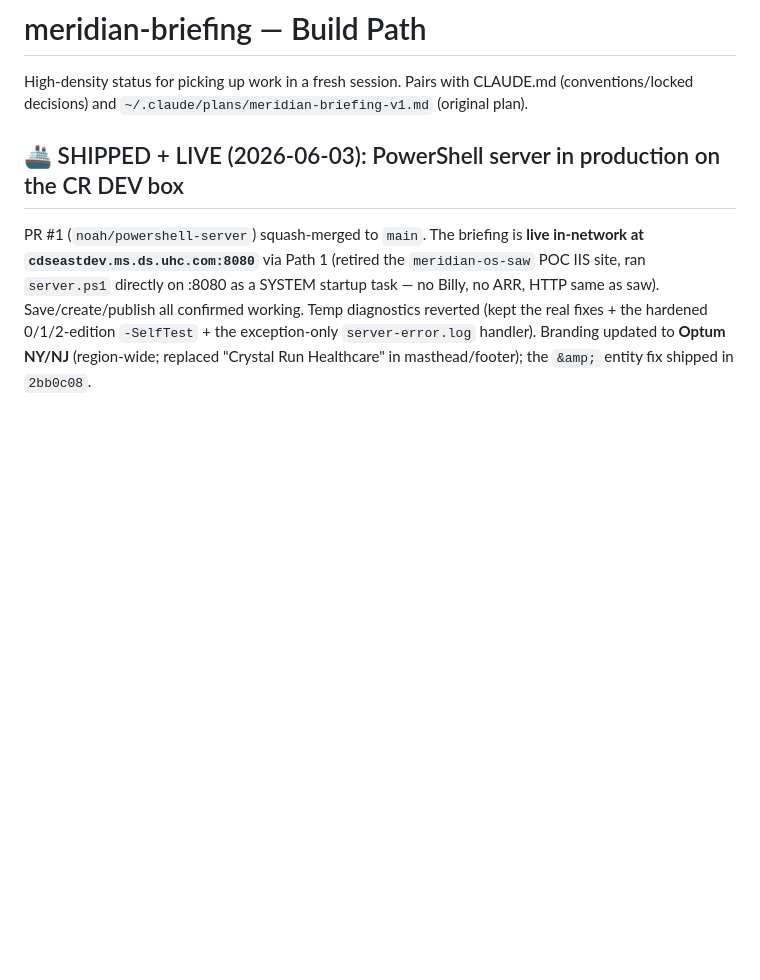
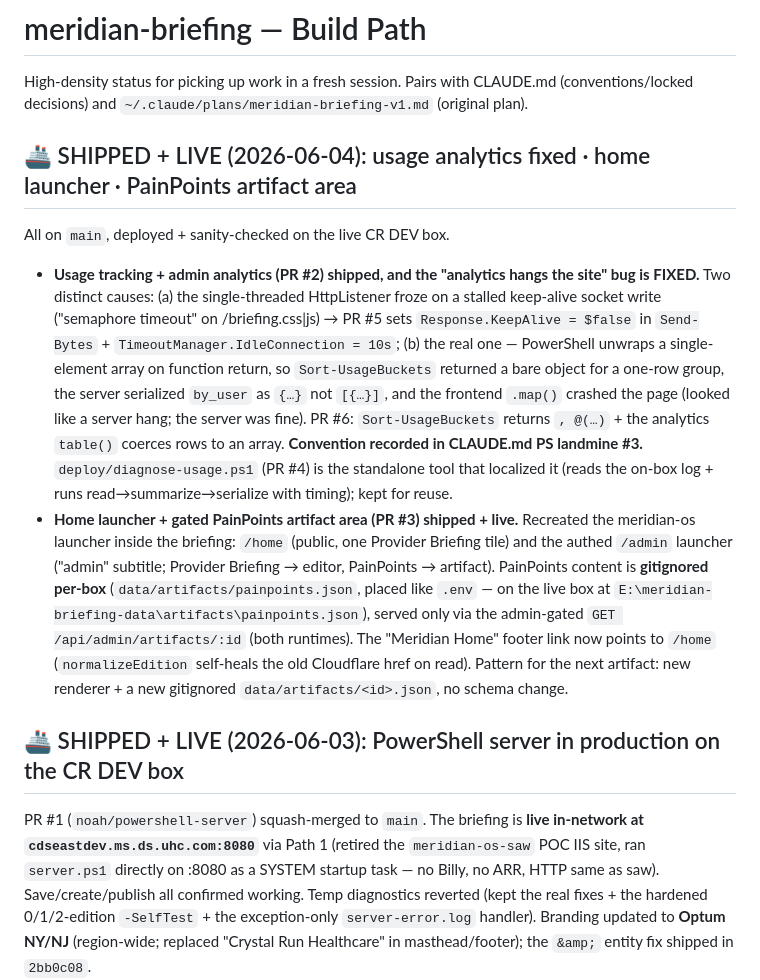
Before and after one commit to noahschmuckler/meridian-briefing, a Markdown page: BUILDPATH.md, the part around the change. Rendered like a GitHub page; blank space fills up the shorter version.

Commit message:
Docs: record 2026-06-04 work (analytics fix, home launcher, PainPoints) + PS array-unwrap convention
BUILDPATH.md: new dated SHIPPED+LIVE section for the usage-analytics fix
(keep-alive + the single-element-array root cause), the home launcher, and the
gated PainPoints artifact area.

CLAUDE.md: added PS landmine #3 — a function returning a list must use
`, @(...)` or PowerShell unwraps a single-element result to a scalar (the bug
that serialized by_user as an object and crashed the analytics page).

Co-Authored-By: Claude Opus 4.8 (1M context) <noreply@anthropic.com>

```diff
--- a/BUILDPATH.md
+++ b/BUILDPATH.md
@@ -3,6 +3,29 @@
 High-density status for picking up work in a fresh session. Pairs with CLAUDE.md
 (conventions/locked decisions) and `~/.claude/plans/meridian-briefing-v1.md`
 (original plan).
+
+## 🚢 SHIPPED + LIVE (2026-06-04): usage analytics fixed · home launcher · PainPoints artifact area
+
+All on `main`, deployed + sanity-checked on the live CR DEV box.
+
+- **Usage tracking + admin analytics (PR #2) shipped, and the "analytics hangs the site" bug is
+  FIXED.** Two distinct causes: (a) the single-threaded HttpListener froze on a stalled keep-alive
+  socket write ("semaphore timeout" on /briefing.css|js) → PR #5 sets `Response.KeepAlive = $false`
+  in `Send-Bytes` + `TimeoutManager.IdleConnection = 10s`; (b) the real one — PowerShell unwraps a
+  single-element array on function return, so `Sort-UsageBuckets` returned a bare object for a
+  one-row group, the server serialized `by_user` as `{…}` not `[{…}]`, and the frontend `.map()`
+  crashed the page (looked like a server hang; the server was fine). PR #6: `Sort-UsageBuckets`
+  returns `, @(…)` + the analytics `table()` coerces rows to an array. **Convention recorded in
+  CLAUDE.md PS landmine #3.** `deploy/diagnose-usage.ps1` (PR #4) is the standalone tool that
+  localized it (reads the on-box log + runs read→summarize→serialize with timing); kept for reuse.
+- **Home launcher + gated PainPoints artifact area (PR #3) shipped + live.** Recreated the
+  meridian-os launcher inside the briefing: `/home` (public, one Provider Briefing tile) and the
+  authed `/admin` launcher ("admin" subtitle; Provider Briefing → editor, PainPoints → artifact).
+  PainPoints content is **gitignored per-box** (`data/artifacts/painpoints.json`, placed like `.env`
+  — on the live box at `E:\meridian-briefing-data\artifacts\painpoints.json`), served only via the
+  admin-gated `GET /api/admin/artifacts/:id` (both runtimes). The "Meridian Home" footer link now
+  points to `/home` (`normalizeEdition` self-heals the old Cloudflare href on read). Pattern for the
+  next artifact: new renderer + a new gitignored `data/artifacts/<id>.json`, no schema change.
 
 ## 🚢 SHIPPED + LIVE (2026-06-03): PowerShell server in production on the CR DEV box
 
```
Also changed, not shown: CLAUDE.md (+6 -2 lines).
